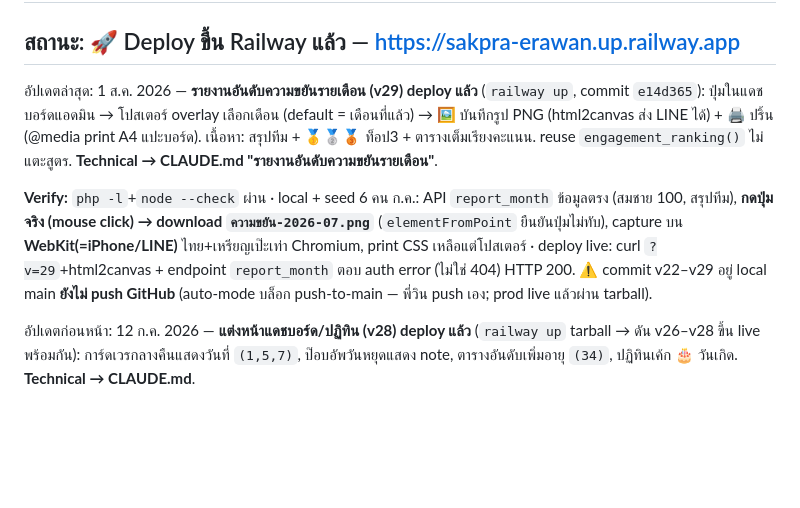
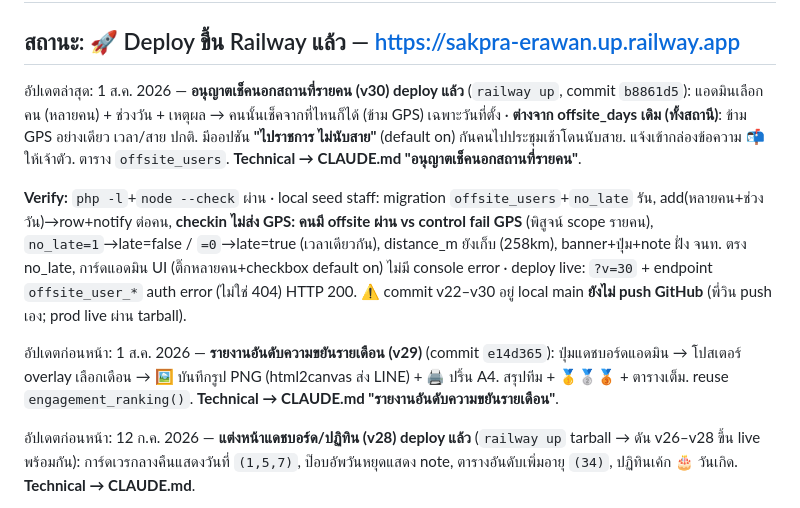
Before and after one commit to vwin2537-arch/FireChecker, a Markdown page: PROGRESS.md, the part around the change. Drawn GitHub-style; blank space fills up the shorter version.

```diff
--- a/PROGRESS.md
+++ b/PROGRESS.md
@@ -2,9 +2,11 @@
 
 ## สถานะ: 🚀 Deploy ขึ้น Railway แล้ว — https://sakpra-erawan.up.railway.app
 
-อัปเดตล่าสุด: 1 ส.ค. 2026 — **รายงานอันดับความขยันรายเดือน (v29) deploy แล้ว** (`railway up`, commit `e14d365`): ปุ่มในแดชบอร์ดแอดมิน → โปสเตอร์ overlay เลือกเดือน (default = เดือนที่แล้ว) → 🖼️ บันทึกรูป PNG (html2canvas ส่ง LINE ได้) + 🖨️ ปริ้น (@media print A4 แปะบอร์ด). เนื้อหา: สรุปทีม + 🥇🥈🥉 ท็อป3 + ตารางเต็มเรียงคะแนน. reuse `engagement_ranking()` ไม่แตะสูตร. **Technical → CLAUDE.md "รายงานอันดับความขยันรายเดือน"**.
+อัปเดตล่าสุด: 1 ส.ค. 2026 — **อนุญาตเช็คนอกสถานที่รายคน (v30) deploy แล้ว** (`railway up`, commit `b8861d5`): แอดมินเลือกคน (หลายคน) + ช่วงวัน + เหตุผล → คนนั้นเช็คจากที่ไหนก็ได้ (ข้าม GPS) เฉพาะวันที่ตั้ง · **ต่างจาก offsite_days เดิม (ทั้งสถานี)**: ข้าม GPS อย่างเดียว เวลา/สาย ปกติ. มีออปชัน **"ไปราชการ ไม่นับสาย"** (default on) กันคนไปประชุมเช้าโดนนับสาย. แจ้งเข้ากล่องข้อความ 📬 ให้เจ้าตัว. ตาราง `offsite_users`. **Technical → CLAUDE.md "อนุญาตเช็คนอกสถานที่รายคน"**.
 
-**Verify:** `php -l`+`node --check` ผ่าน · local + seed 6 คน ก.ค.: API `report_month` ข้อมูลตรง (สมชาย 100, สรุปทีม), **กดปุ่มจริง (mouse click) → download `ความขยัน-2026-07.png`** (`elementFromPoint` ยืนยันปุ่มไม่ทับ), capture บน **WebKit(=iPhone/LINE)** ไทย+เหรียญเป๊ะเท่า Chromium, print CSS เหลือแต่โปสเตอร์ · deploy live: curl `?v=29`+html2canvas + endpoint `report_month` ตอบ auth error (ไม่ใช่ 404) HTTP 200. ⚠️ commit v22–v29 อยู่ local main **ยังไม่ push GitHub** (auto-mode บล็อก push-to-main — พี่วิน push เอง; prod live แล้วผ่าน tarball).
+**Verify:** `php -l`+`node --check` ผ่าน · local seed staff: migration `offsite_users`+`no_late` รัน, add(หลายคน+ช่วงวัน)→row+notify ต่อคน, **checkin ไม่ส่ง GPS: คนมี offsite ผ่าน vs control fail GPS** (พิสูจน์ scope รายคน), `no_late=1`→late=false / `=0`→late=true (เวลาเดียวกัน), distance_m ยังเก็บ (258km), banner+ปุ่ม+note ฝั่ง จนท. ตรง no_late, การ์ดแอดมิน UI (ติ๊กหลายคน+checkbox default on) ไม่มี console error · deploy live: `?v=30` + endpoint `offsite_user_*` auth error (ไม่ใช่ 404) HTTP 200. ⚠️ commit v22–v30 อยู่ local main **ยังไม่ push GitHub** (พี่วิน push เอง; prod live ผ่าน tarball).
+
+อัปเดตก่อนหน้า: 1 ส.ค. 2026 — **รายงานอันดับความขยันรายเดือน (v29)** (commit `e14d365`): ปุ่มแดชบอร์ดแอดมิน → โปสเตอร์ overlay เลือกเดือน → 🖼️ บันทึกรูป PNG (html2canvas ส่ง LINE) + 🖨️ ปริ้น A4. สรุปทีม + 🥇🥈🥉 + ตารางเต็ม. reuse `engagement_ranking()`. **Technical → CLAUDE.md "รายงานอันดับความขยันรายเดือน"**.
 
 อัปเดตก่อนหน้า: 12 ก.ค. 2026 — **แต่งหน้าแดชบอร์ด/ปฏิทิน (v28) deploy แล้ว** (`railway up` tarball → ดัน v26–v28 ขึ้น live พร้อมกัน): การ์ดเวรกลางคืนแสดงวันที่ `(1,5,7)`, ป๊อบอัพวันหยุดแสดง note, ตารางอันดับเพิ่มอายุ `(34)`, ปฏิทินเค้ก 🎂 วันเกิด. **Technical → CLAUDE.md**.
 
```
Also changed, not shown: CLAUDE.md (+12 -0 lines).
